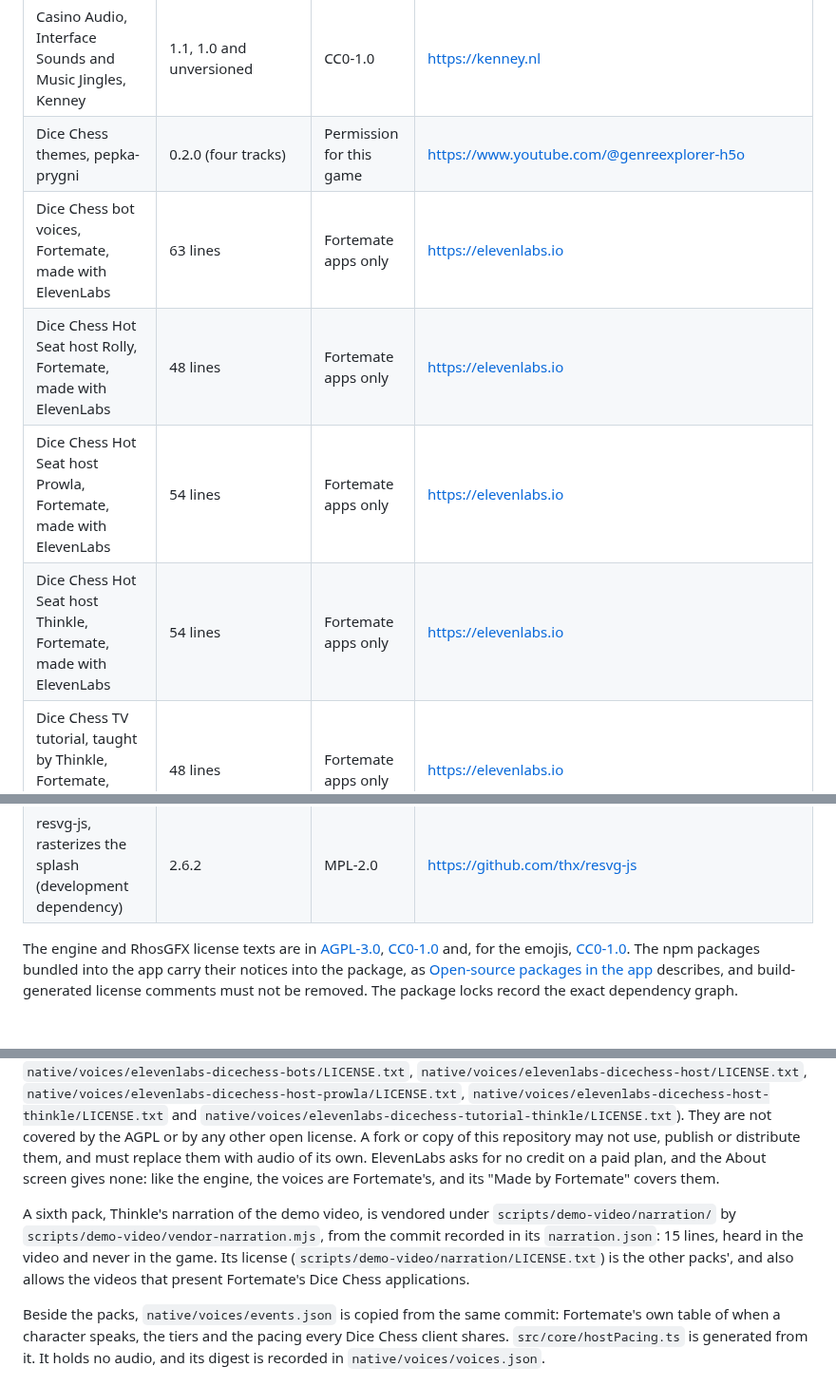
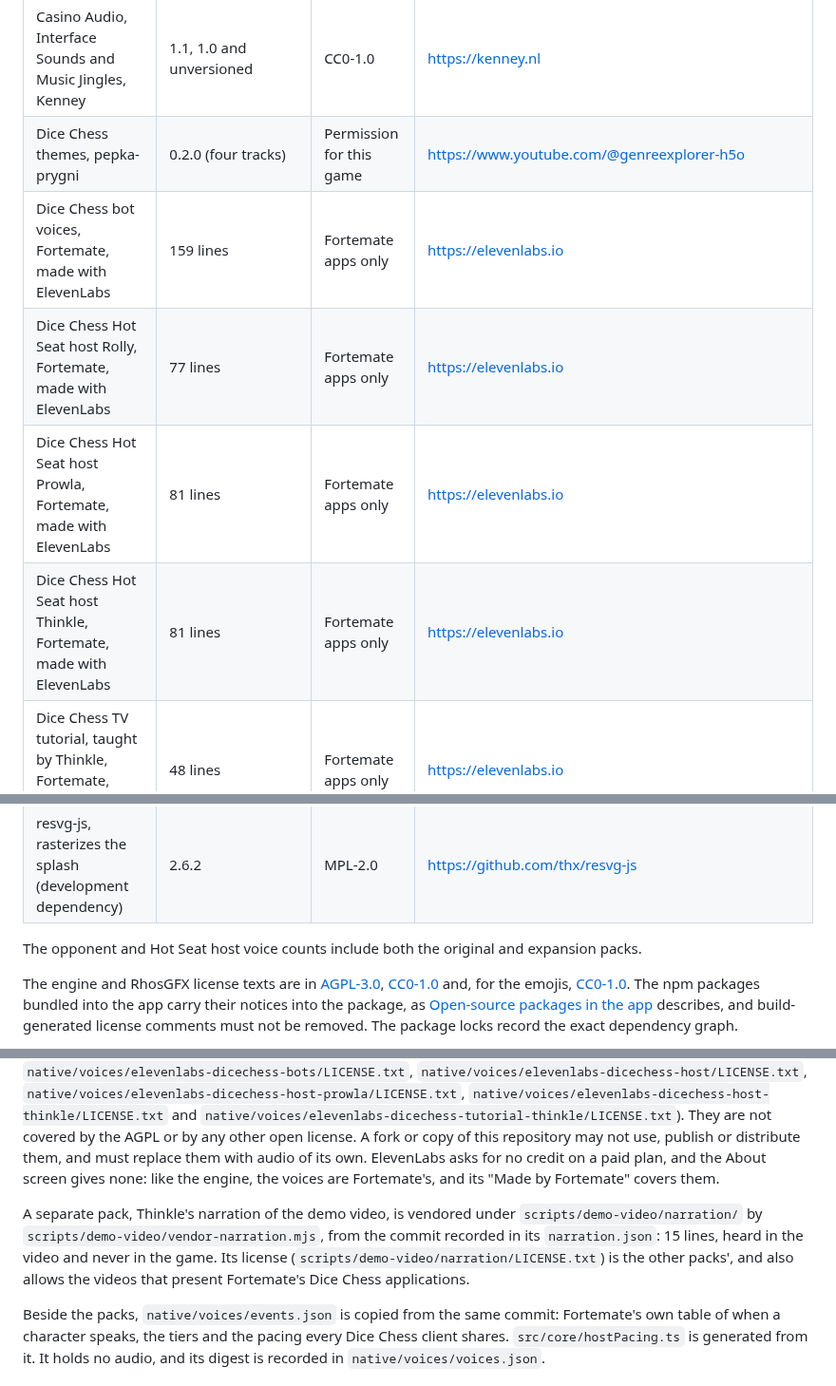
Before and after one commit to fortemate/dicechess-tv, a Markdown page: THIRD_PARTY_NOTICES.md, 3 parts joined by grey strips. Shown at 95% size. Rendered like a GitHub page; blank space fills up the shorter version.

Commit message:
docs(voices): align notice inventory with expansion packs

```diff
--- a/THIRD_PARTY_NOTICES.md
+++ b/THIRD_PARTY_NOTICES.md
@@ -10,16 +10,18 @@ Fortemate's code in this repository is licensed under AGPL-3.0-only (see [LICENS
 | Tabletop Games SFX Pack, JDSherbert                                        | 1.1.0                         | Free with attribution    | https://jdsherbert.itch.io/tabletop-games-sfx-pack     |
 | Casino Audio, Interface Sounds and Music Jingles, Kenney                   | 1.1, 1.0 and unversioned      | CC0-1.0                  | https://kenney.nl                                      |
 | Dice Chess themes, pepka-prygni                                            | 0.2.0 (four tracks)           | Permission for this game | https://www.youtube.com/@genreexplorer-h5o             |
-| Dice Chess bot voices, Fortemate, made with ElevenLabs                     | 63 lines                      | Fortemate apps only      | https://elevenlabs.io                                  |
-| Dice Chess Hot Seat host Rolly, Fortemate, made with ElevenLabs            | 48 lines                      | Fortemate apps only      | https://elevenlabs.io                                  |
-| Dice Chess Hot Seat host Prowla, Fortemate, made with ElevenLabs           | 54 lines                      | Fortemate apps only      | https://elevenlabs.io                                  |
-| Dice Chess Hot Seat host Thinkle, Fortemate, made with ElevenLabs          | 54 lines                      | Fortemate apps only      | https://elevenlabs.io                                  |
+| Dice Chess bot voices, Fortemate, made with ElevenLabs                     | 159 lines                     | Fortemate apps only      | https://elevenlabs.io                                  |
+| Dice Chess Hot Seat host Rolly, Fortemate, made with ElevenLabs            | 77 lines                      | Fortemate apps only      | https://elevenlabs.io                                  |
+| Dice Chess Hot Seat host Prowla, Fortemate, made with ElevenLabs           | 81 lines                      | Fortemate apps only      | https://elevenlabs.io                                  |
+| Dice Chess Hot Seat host Thinkle, Fortemate, made with ElevenLabs          | 81 lines                      | Fortemate apps only      | https://elevenlabs.io                                  |
 | Dice Chess TV tutorial, taught by Thinkle, Fortemate, made with ElevenLabs | 48 lines                      | Fortemate apps only      | https://elevenlabs.io                                  |
 | Dice Chess TV demo narration, Thinkle, Fortemate, made with ElevenLabs     | 15 lines                      | Fortemate apps, videos   | https://elevenlabs.io                                  |
 | Dice Chess character portraits, Fortemate, made with Recraft               | 1.4.1 (five characters shown) | Fortemate apps only      | https://recraft.ai                                     |
 | Titan One font, Rodrigo Fuenzalida (splash title, build time only)         | google/fonts 931162c          | OFL-1.1                  | https://github.com/google/fonts/tree/main/ofl/titanone |
 | Arimo font, The Arimo Project Authors (splash credit, build time only)     | googlefonts/Arimo 4a6255f     | OFL-1.1                  | https://github.com/googlefonts/Arimo                   |
 | resvg-js, rasterizes the splash (development dependency)                   | 2.6.2                         | MPL-2.0                  | https://github.com/thx/resvg-js                        |
+
+The opponent and Hot Seat host voice counts include both the original and expansion packs.
 
 The engine and RhosGFX license texts are in [AGPL-3.0](licenses/AGPL-3.0.txt), [CC0-1.0](licenses/RhosGFX-CC0.txt) and, for the emojis, [CC0-1.0](licenses/RhosGFX-Emojis-CC0.txt). The npm packages bundled into the app carry their notices into the package, as [Open-source packages in the app](#open-source-packages-in-the-app) describes, and build-generated license comments must not be removed. The package locks record the exact dependency graph.
 
@@ -49,7 +51,7 @@ Nine voice packs are vendored under `native/voices/` from `fortemate/dicechess-a
 
 They are synthetic voices, made for this game with ElevenLabs on a paid subscription. The owner designed a fairy-tale voice for each character with Voice Design, and Eleven v4 read every line; each host's lines are read in that host's own voice. The recordings are Fortemate's, licensed to Fortemate's Dice Chess applications only, on the same terms for every pack (`native/voices/elevenlabs-dicechess-bots-expansion/LICENSE.txt`, `native/voices/elevenlabs-dicechess-host-expansion/LICENSE.txt`, `native/voices/elevenlabs-dicechess-host-prowla-expansion/LICENSE.txt`, `native/voices/elevenlabs-dicechess-host-thinkle-expansion/LICENSE.txt`, `native/voices/elevenlabs-dicechess-bots/LICENSE.txt`, `native/voices/elevenlabs-dicechess-host/LICENSE.txt`, `native/voices/elevenlabs-dicechess-host-prowla/LICENSE.txt`, `native/voices/elevenlabs-dicechess-host-thinkle/LICENSE.txt` and `native/voices/elevenlabs-dicechess-tutorial-thinkle/LICENSE.txt`). They are not covered by the AGPL or by any other open license. A fork or copy of this repository may not use, publish or distribute them, and must replace them with audio of its own. ElevenLabs asks for no credit on a paid plan, and the About screen gives none: like the engine, the voices are Fortemate's, and its "Made by Fortemate" covers them.
 
-A sixth pack, Thinkle's narration of the demo video, is vendored under `scripts/demo-video/narration/` by `scripts/demo-video/vendor-narration.mjs`, from the commit recorded in its `narration.json`: 15 lines, heard in the video and never in the game. Its license (`scripts/demo-video/narration/LICENSE.txt`) is the other packs', and also allows the videos that present Fortemate's Dice Chess applications.
+A separate pack, Thinkle's narration of the demo video, is vendored under `scripts/demo-video/narration/` by `scripts/demo-video/vendor-narration.mjs`, from the commit recorded in its `narration.json`: 15 lines, heard in the video and never in the game. Its license (`scripts/demo-video/narration/LICENSE.txt`) is the other packs', and also allows the videos that present Fortemate's Dice Chess applications.
 
 Beside the packs, `native/voices/events.json` is copied from the same commit: Fortemate's own table of when a character speaks, the tiers and the pacing every Dice Chess client shares. `src/core/hostPacing.ts` is generated from it. It holds no audio, and its digest is recorded in `native/voices/voices.json`.
 
```
